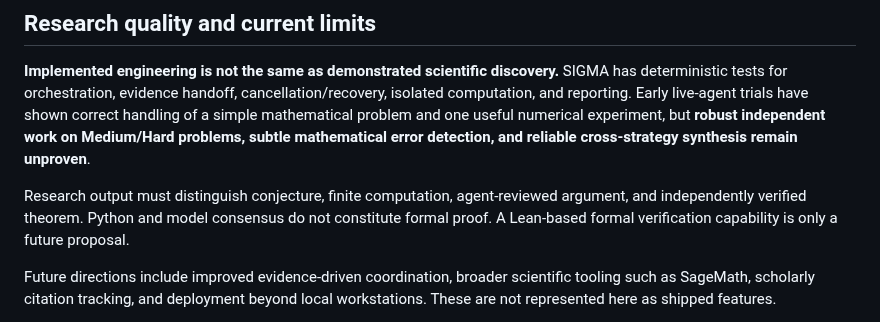
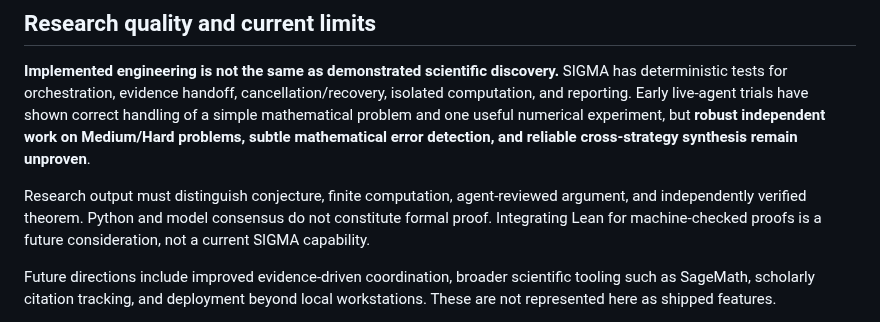
Before and after one commit to bkramerext/sigma, a Markdown page: README.md, the part around the change. Rendered like a GitHub page.

Commit message:
Clarify Lean proof integration is future work

```diff
--- a/README.md
+++ b/README.md
@@ -49,7 +49,7 @@ The runtime does not pull or install packages during an experiment. The containe
 
 **Implemented engineering is not the same as demonstrated scientific discovery.** SIGMA has deterministic tests for orchestration, evidence handoff, cancellation/recovery, isolated computation, and reporting. Early live-agent trials have shown correct handling of a simple mathematical problem and one useful numerical experiment, but **robust independent work on Medium/Hard problems, subtle mathematical error detection, and reliable cross-strategy synthesis remain unproven**.
 
-Research output must distinguish conjecture, finite computation, agent-reviewed argument, and independently verified theorem. Python and model consensus do not constitute formal proof. A Lean-based formal verification capability is only a future proposal.
+Research output must distinguish conjecture, finite computation, agent-reviewed argument, and independently verified theorem. Python and model consensus do not constitute formal proof. Integrating Lean for machine-checked proofs is a future consideration, not a current SIGMA capability.
 
 Future directions include improved evidence-driven coordination, broader scientific tooling such as SageMath, scholarly citation tracking, and deployment beyond local workstations. These are not represented here as shipped features.
 
```
